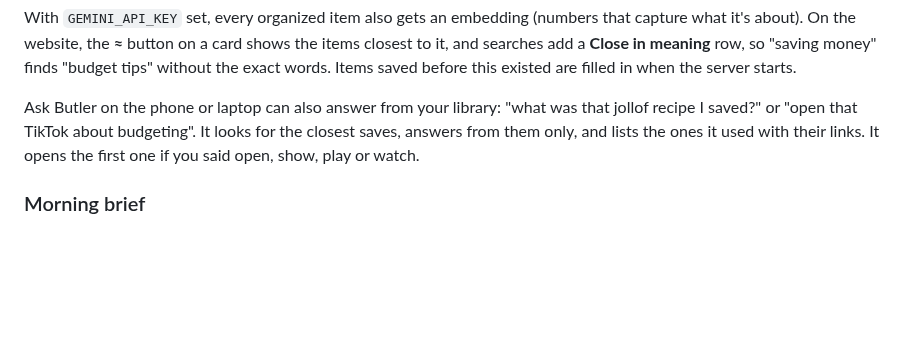
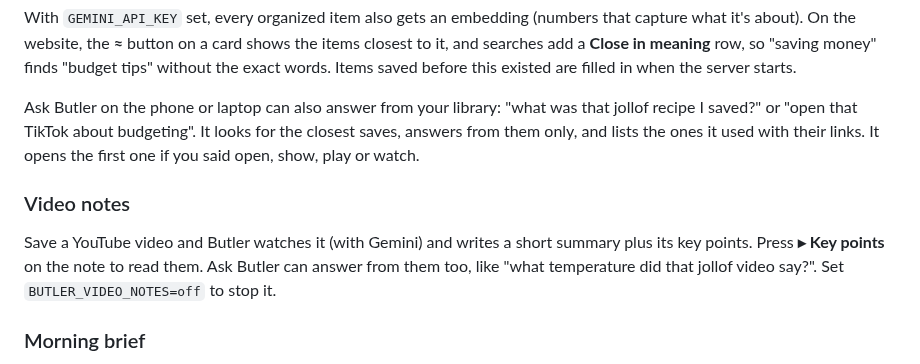
Before and after one commit to Anasabubakar/Butler-2.0, a Markdown page: README.md, the part around the change. Drawn GitHub-style; blank space fills up the shorter version.

Commit message:
Explain video notes

```diff
--- a/README.md
+++ b/README.md
@@ -122,6 +122,10 @@ With `GEMINI_API_KEY` set, every organized item also gets an embedding (numbers
 
 Ask Butler on the phone or laptop can also answer from your library: "what was that jollof recipe I saved?" or "open that TikTok about budgeting". It looks for the closest saves, answers from them only, and lists the ones it used with their links. It opens the first one if you said open, show, play or watch.
 
+### Video notes
+
+Save a YouTube video and Butler watches it (with Gemini) and writes a short summary plus its key points. Press **▸ Key points** on the note to read them. Ask Butler can answer from them too, like "what temperature did that jollof video say?". Set `BUTLER_VIDEO_NOTES=off` to stop it.
+
 ### Morning brief
 
 Every morning at 08:00 your time, Butler sends a note to your phone and laptop. It has today's calendar, the reminders still to come, how much you saved in the last day, and one older save worth another look. Ask Butler "what's my day?" to get it any time. It learns your time zone from Ask Butler; set `BUTLER_BRIEF_AT` in `butler.env` for a different time, or `BUTLER_BRIEF=off` to stop it. If the server is down at 08:00, the brief comes when it's back, up to noon.
```
